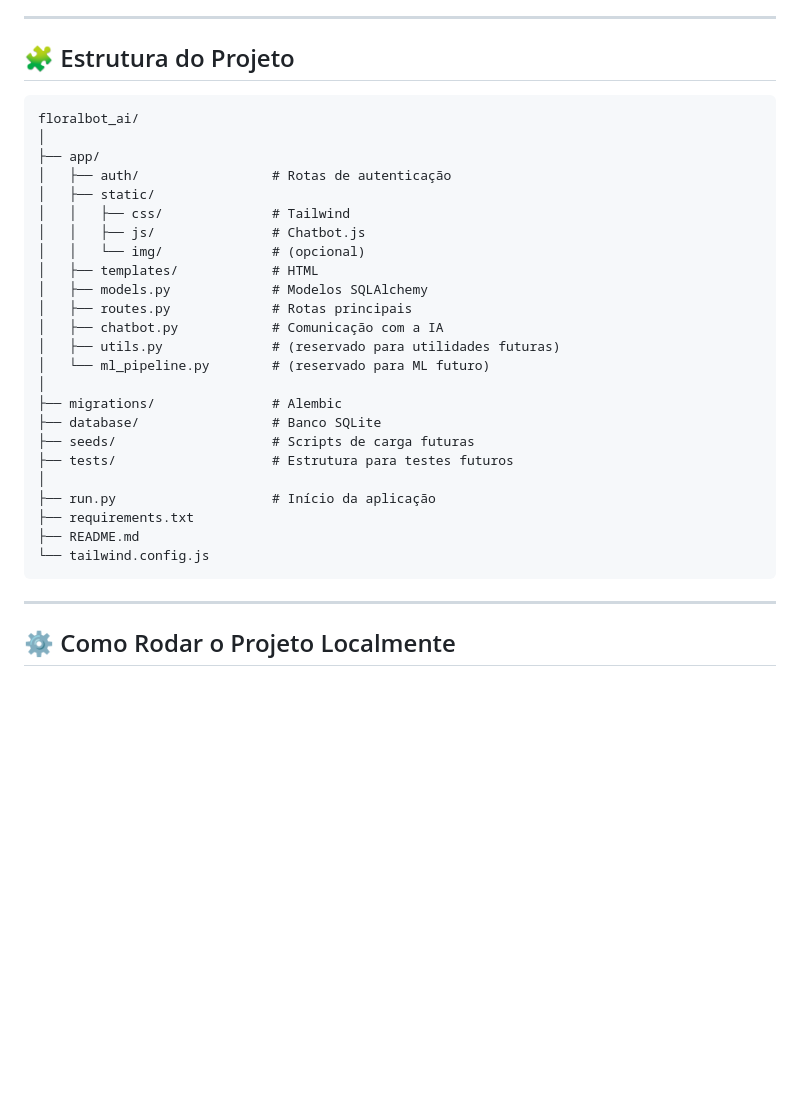
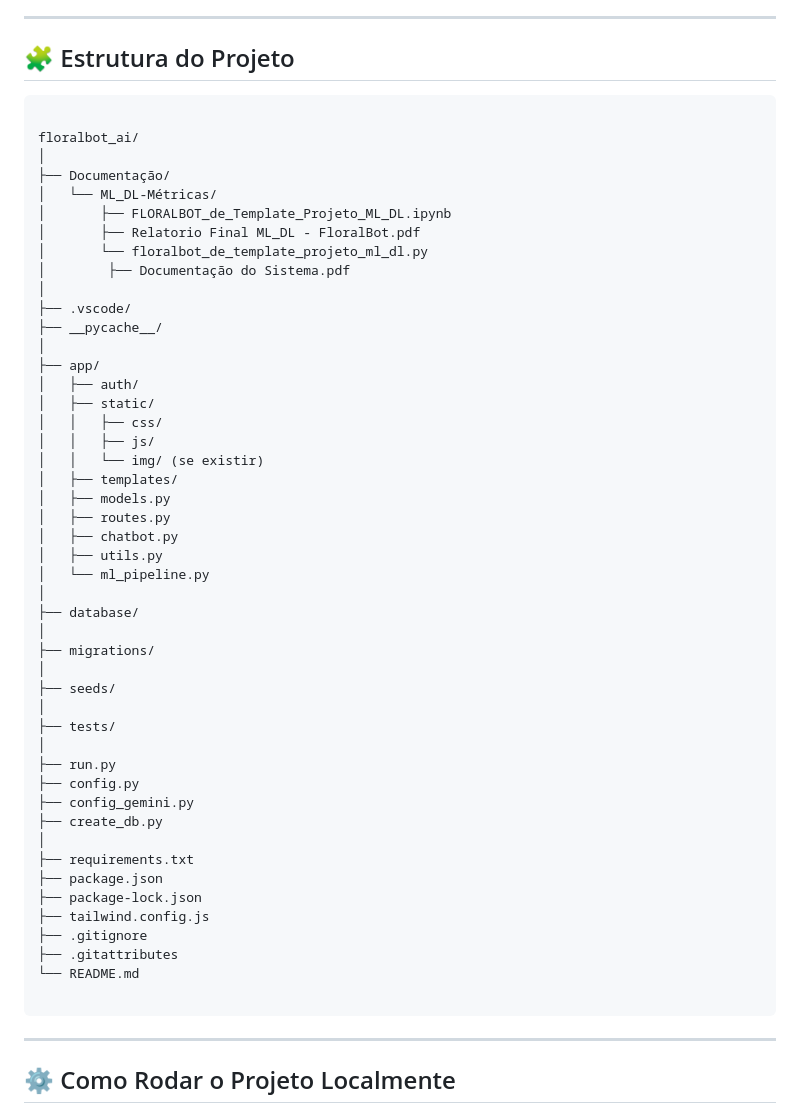
Before and after one commit to floralbote/FloralBot, a Markdown page: README.md, the part around the change. Drawn GitHub-style; blank space fills up the shorter version.

````diff
--- a/README.md
+++ b/README.md
@@ -53,30 +53,53 @@
 ## 🧩 Estrutura do Projeto
 
 ```
+
 floralbot_ai/
 │
+├── Documentação/
+│   └── ML_DL-Métricas/
+│       ├── FLORALBOT_de_Template_Projeto_ML_DL.ipynb
+│       ├── Relatorio Final ML_DL - FloralBot.pdf
+│       └── floralbot_de_template_projeto_ml_dl.py
+│        ├── Documentação do Sistema.pdf
+│
+├── .vscode/
+├── __pycache__/
+│
 ├── app/
-│   ├── auth/                 # Rotas de autenticação
-│   ├── static/
-│   │   ├── css/              # Tailwind
-│   │   ├── js/               # Chatbot.js
-│   │   └── img/              # (opcional)
-│   ├── templates/            # HTML
-│   ├── models.py             # Modelos SQLAlchemy
-│   ├── routes.py             # Rotas principais
-│   ├── chatbot.py            # Comunicação com a IA
-│   ├── utils.py              # (reservado para utilidades futuras)
-│   └── ml_pipeline.py        # (reservado para ML futuro)
+│   ├── auth/
+│   ├── static/
+│   │   ├── css/
+│   │   ├── js/
+│   │   └── img/ (se existir)
+│   ├── templates/
+│   ├── models.py
+│   ├── routes.py
+│   ├── chatbot.py
+│   ├── utils.py
+│   └── ml_pipeline.py
 │
-├── migrations/               # Alembic
-├── database/                 # Banco SQLite
-├── seeds/                    # Scripts de carga futuras
-├── tests/                    # Estrutura para testes futuros
+├── database/
 │
-├── run.py                    # Início da aplicação
+├── migrations/
+│
+├── seeds/
+│
+├── tests/
+│
+├── run.py
+├── config.py
+├── config_gemini.py
+├── create_db.py
+│
 ├── requirements.txt
-├── README.md
-└── tailwind.config.js
+├── package.json
+├── package-lock.json
+├── tailwind.config.js
+├── .gitignore
+├── .gitattributes
+└── README.md
+
 ```
 
 ---
````
